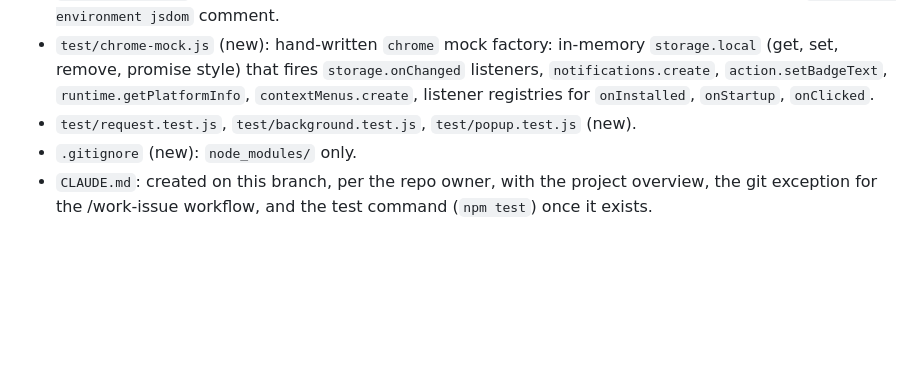
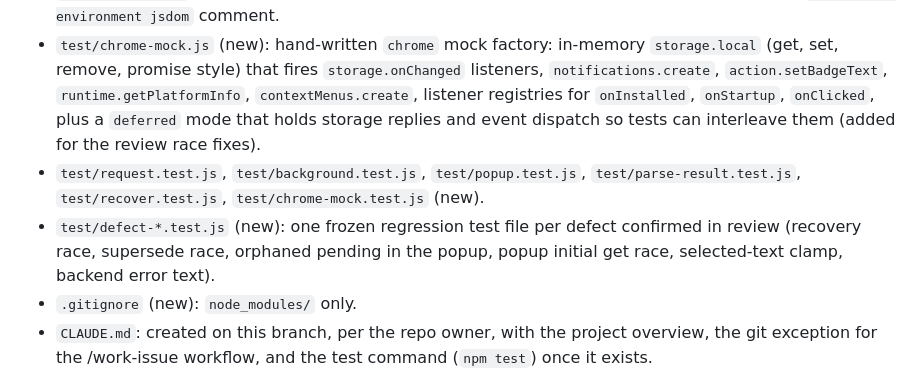
Before and after one commit to GeoBradDev/WWJC_ChromeExtension, a Markdown page: docs/plans/2026-11-07-issue-1-comment-requests-lost-stale-result.md, the part around the change. Drawn GitHub-style; blank space fills up the shorter version.

Commit message:
docs: list all test files and the deferred mock mode in the issue 1 plan
Co-Authored-By: Claude Opus 5.5 <noreply@anthropic.com>
Claude-Session: https://claude.ai/code/session_01AELE7kwk44WVkKeALfJrpH

```diff
--- a/docs/plans/2026-11-07-issue-1-comment-requests-lost-stale-result.md
+++ b/docs/plans/2026-11-07-issue-1-comment-requests-lost-stale-result.md
@@ -133,8 +133,14 @@ remaining case where the worker is killed anyway.
 - `test/chrome-mock.js` (new): hand-written `chrome` mock factory: in-memory
   `storage.local` (get, set, remove, promise style) that fires `storage.onChanged`
   listeners, `notifications.create`, `action.setBadgeText`, `runtime.getPlatformInfo`,
-  `contextMenus.create`, listener registries for `onInstalled`, `onStartup`, `onClicked`.
-- `test/request.test.js`, `test/background.test.js`, `test/popup.test.js` (new).
+  `contextMenus.create`, listener registries for `onInstalled`, `onStartup`, `onClicked`,
+  plus a `deferred` mode that holds storage replies and event dispatch so tests can
+  interleave them (added for the review race fixes).
+- `test/request.test.js`, `test/background.test.js`, `test/popup.test.js`,
+  `test/parse-result.test.js`, `test/recover.test.js`, `test/chrome-mock.test.js` (new).
+- `test/defect-*.test.js` (new): one frozen regression test file per defect confirmed in
+  review (recovery race, supersede race, orphaned pending in the popup, popup initial get
+  race, selected-text clamp, backend error text).
 - `.gitignore` (new): `node_modules/` only.
 - `CLAUDE.md`: created on this branch, per the repo owner, with the project overview, the
   git exception for the /work-issue workflow, and the test command (`npm test`) once it
```
